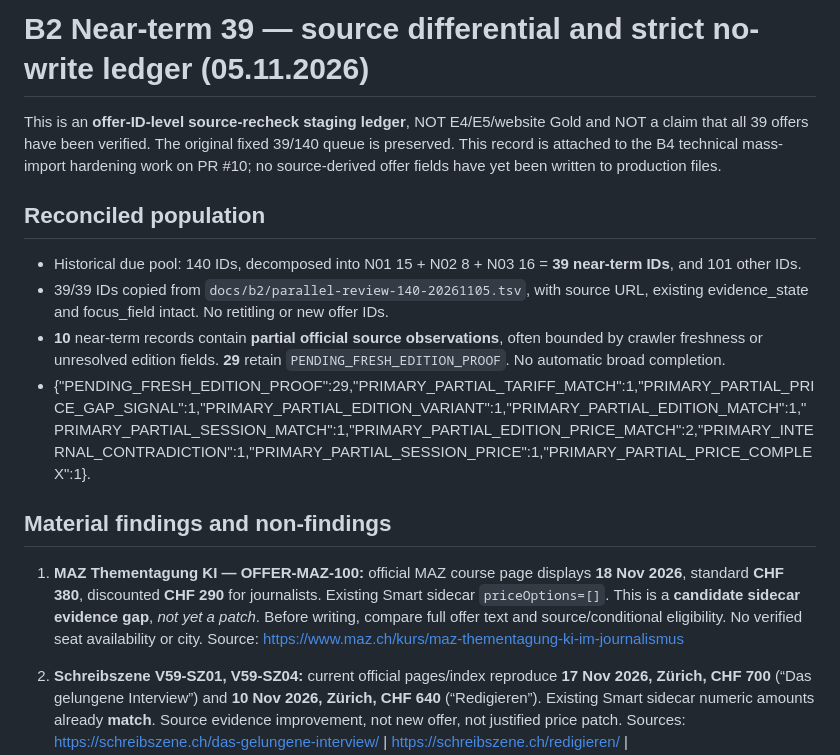
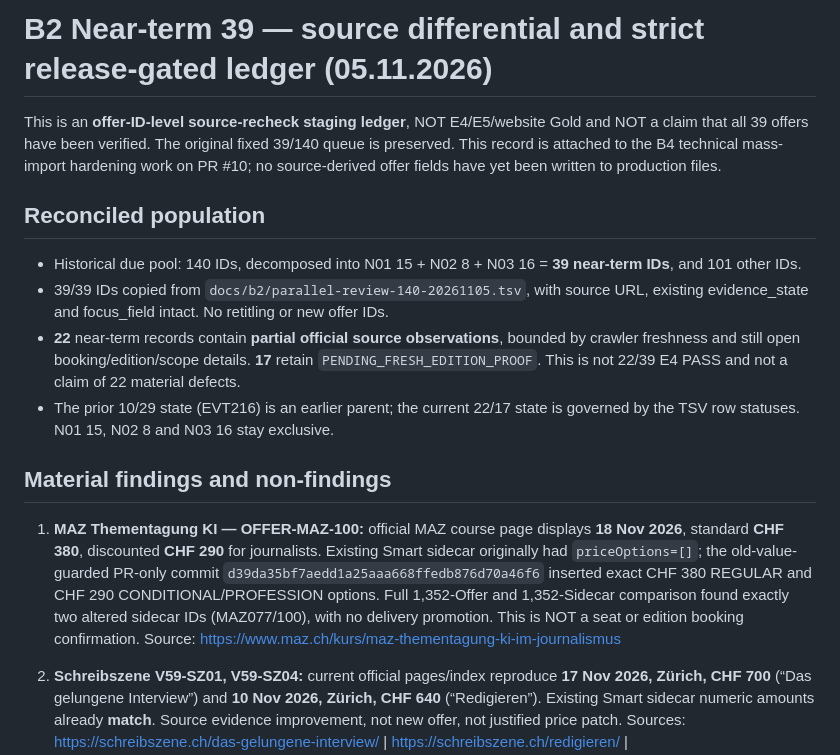
Before and after one commit to george-sarpong/weiterbildungsradar-journalismus, a Markdown page: docs/b2/near-term-39-source-differential-20261105.md, the part around one of its changes. Drawn GitHub-style.

```diff
--- a/docs/b2/near-term-39-source-differential-20261105.md
+++ b/docs/b2/near-term-39-source-differential-20261105.md
@@ -1,16 +1,16 @@
-# B2 Near-term 39 — source differential and strict no-write ledger (05.11.2026)
+# B2 Near-term 39 — source differential and strict release-gated ledger (05.11.2026)
 
 This is an **offer-ID-level source-recheck staging ledger**, NOT E4/E5/website Gold and NOT a claim that all 39 offers have been verified. The original fixed 39/140 queue is preserved. This record is attached to the B4 technical mass-import hardening work on PR #10; no source-derived offer fields have yet been written to production files.
 
 ## Reconciled population
 - Historical due pool: 140 IDs, decomposed into N01 15 + N02 8 + N03 16 = **39 near-term IDs**, and 101 other IDs.
 - 39/39 IDs copied from `docs/b2/parallel-review-140-20261105.tsv`, with source URL, existing evidence_state and focus_field intact. No retitling or new offer IDs.
-- **10** near-term records contain **partial official source observations**, often bounded by crawler freshness or unresolved edition fields. **29** retain `PENDING_FRESH_EDITION_PROOF`. No automatic broad completion.
-- {"PENDING_FRESH_EDITION_PROOF":29,"PRIMARY_PARTIAL_TARIFF_MATCH":1,"PRIMARY_PARTIAL_PRICE_GAP_SIGNAL":1,"PRIMARY_PARTIAL_EDITION_VARIANT":1,"PRIMARY_PARTIAL_EDITION_MATCH":1,"PRIMARY_PARTIAL_SESSION_MATCH":1,"PRIMARY_PARTIAL_EDITION_PRICE_MATCH":2,"PRIMARY_INTERNAL_CONTRADICTION":1,"PRIMARY_PARTIAL_SESSION_PRICE":1,"PRIMARY_PARTIAL_PRICE_COMPLEX":1}.
+- **22** near-term records contain **partial official source observations**, bounded by crawler freshness and still open booking/edition/scope details. **17** retain `PENDING_FRESH_EDITION_PROOF`. This is not 22/39 E4 PASS and not a claim of 22 material defects.
+- The prior 10/29 state (EVT216) is an earlier parent; the current 22/17 state is governed by the TSV row statuses. N01 15, N02 8 and N03 16 stay exclusive.
 
 ## Material findings and non-findings
 
-1. **MAZ Thementagung KI — OFFER-MAZ-100:** official MAZ course page displays **18 Nov 2026**, standard **CHF 380**, discounted **CHF 290** for journalists. Existing Smart sidecar `priceOptions=[]`. This is a **candidate sidecar evidence gap**, *not yet a patch*. Before writing, compare full offer text and source/conditional eligibility. No verified seat availability or city.
+1. **MAZ Thementagung KI — OFFER-MAZ-100:** official MAZ course page displays **18 Nov 2026**, standard **CHF 380**, discounted **CHF 290** for journalists. Existing Smart sidecar originally had `priceOptions=[]`; the old-value-guarded PR-only commit `d39da35bf7aedd1a25aaa668ffedb876d70a46f6` inserted exact CHF 380 REGULAR and CHF 290 CONDITIONAL/PROFESSION options. Full 1,352-Offer and 1,352-Sidecar comparison found exactly two altered sidecar IDs (MAZ077/100), with no delivery promotion. This is NOT a seat or edition booking confirmation.
    Source: https://www.maz.ch/kurs/maz-thementagung-ki-im-journalismus
 
 2. **Schreibszene V59-SZ01, V59-SZ04:** current official pages/index reproduce **17 Nov 2026, Zürich, CHF 700** (“Das gelungene Interview”) and **10 Nov 2026, Zürich, CHF 640** (“Redigieren”). Existing Smart sidecar numeric amounts already **match**. Source evidence improvement, not new offer, not justified price patch.
```
Also changed, not shown: other parts of docs/b2/near-term-39-source-differential-20261105.md (+21 -2 lines).
